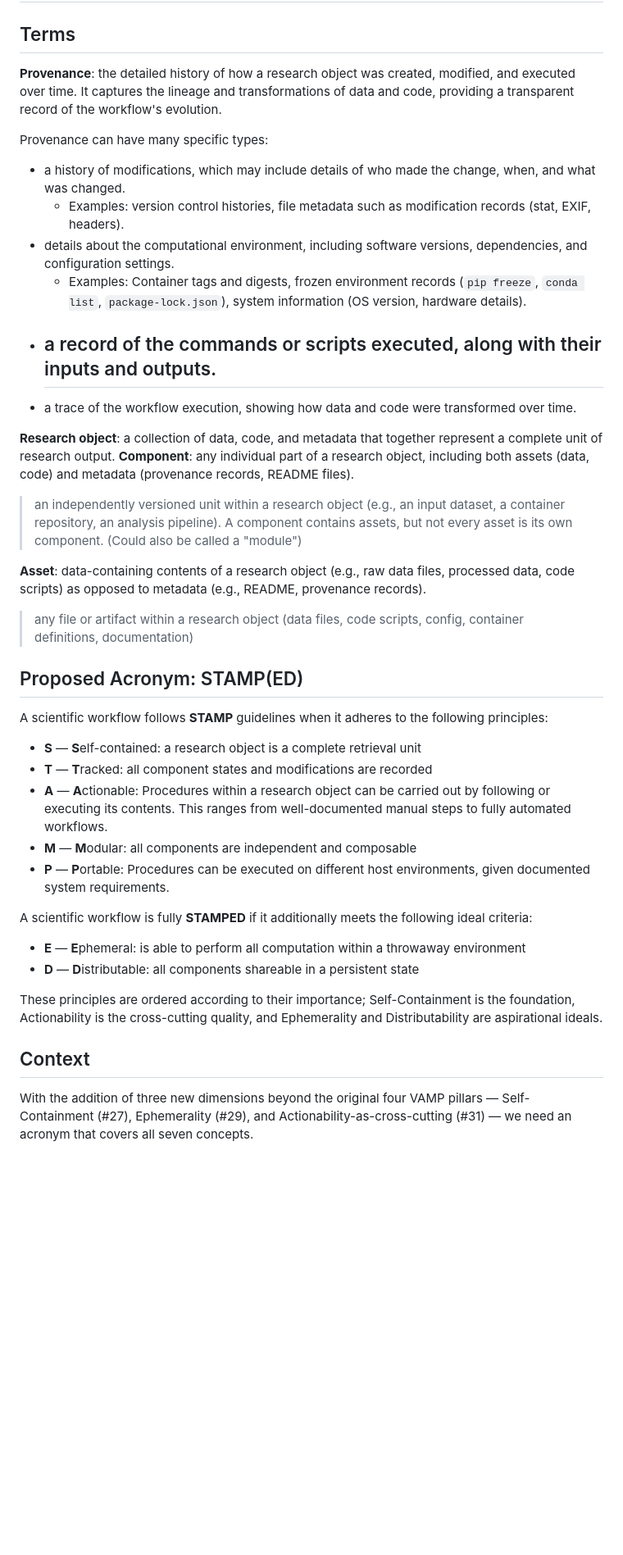
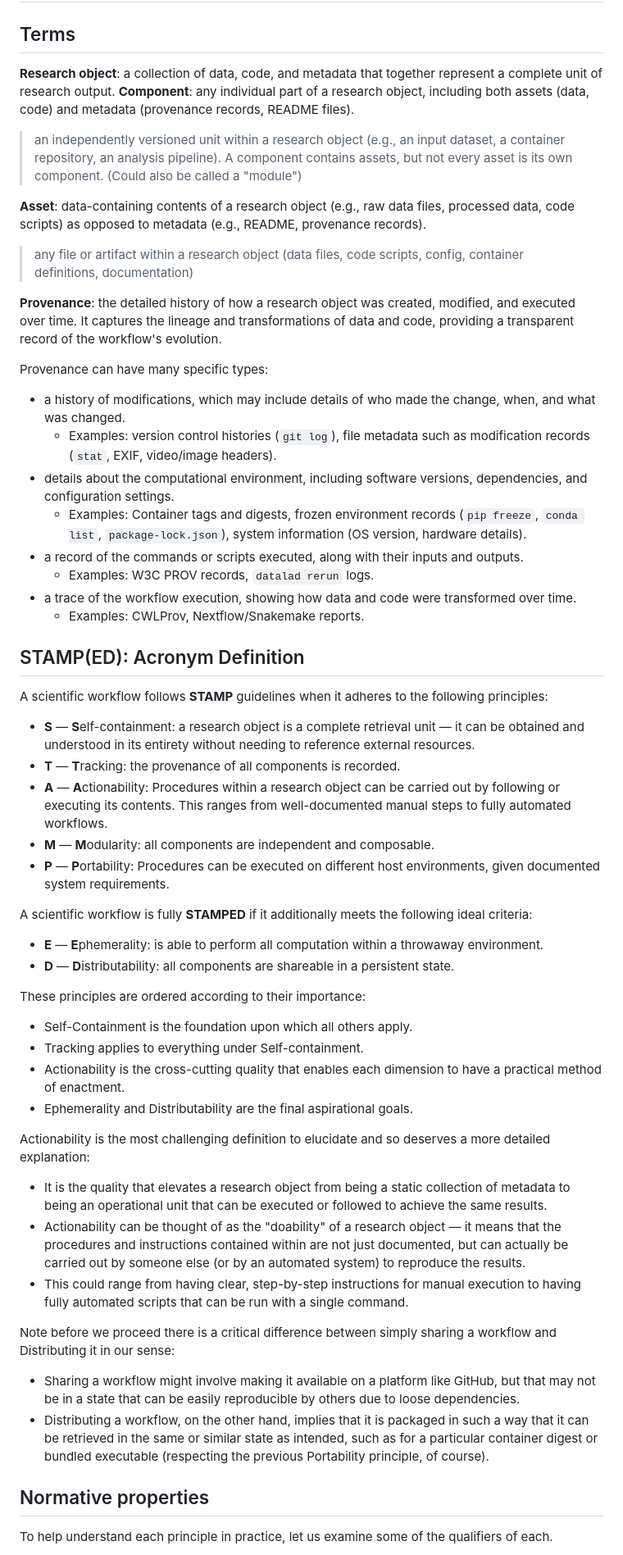
Before and after one commit to asmacdo/yoda, a Markdown page: proposals/stamped-acronym.md, the part around one of its changes. Shown at 82% size. Drawn GitHub-style; blank space fills up the shorter version.

```diff
--- a/proposals/stamped-acronym.md
+++ b/proposals/stamped-acronym.md
@@ -1,18 +1,6 @@
 # Proposal: STAMPED as the encompassing acronym for all 7 dimensions
 
 ## Terms
-
-**Provenance**: the detailed history of how a research object was created, modified, and executed over time.
-It captures the lineage and transformations of data and code, providing a transparent record of the workflow's evolution.
-
-Provenance can have many specific types:
-- a history of modifications, which may include details of who made the change, when, and what was changed.
-  - Examples: version control histories, file metadata such as modification records (stat, EXIF, headers).
-- details about the computational environment, including software versions, dependencies, and configuration settings.
-  - Examples: Container tags and digests, frozen environment records (`pip freeze`, `conda list`, `package-lock.json`), system information (OS version, hardware details).
-- a record of the commands or scripts executed, along with their inputs and outputs.
-  -
-- a trace of the workflow execution, showing how data and code were transformed over time.
 
 **Research object**: a collection of data, code, and metadata that together represent a complete unit of research output.
 **Component**: any individual part of a research object, including both assets (data, code) and metadata (provenance records, README files).
@@ -23,27 +11,54 @@ Provenance can have many specific types:
 
 > any file or artifact within a research object (data files, code scripts, config, container definitions, documentation)
 
+**Provenance**: the detailed history of how a research object was created, modified, and executed over time.
+It captures the lineage and transformations of data and code, providing a transparent record of the workflow's evolution.
 
-## Proposed Acronym: STAMP(ED)
+Provenance can have many specific types:
+- a history of modifications, which may include details of who made the change, when, and what was changed.
+  - Examples: version control histories (`git log`), file metadata such as modification records (`stat`, EXIF, video/image headers).
+- details about the computational environment, including software versions, dependencies, and configuration settings.
+  - Examples: Container tags and digests, frozen environment records (`pip freeze`, `conda list`, `package-lock.json`), system information (OS version, hardware details).
+- a record of the commands or scripts executed, along with their inputs and outputs.
+  - Examples: W3C PROV records, `datalad rerun` logs.
+- a trace of the workflow execution, showing how data and code were transformed over time.
+  - Examples: CWLProv, Nextflow/Snakemake reports.
+
+
+
+## STAMP(ED): Acronym Definition
 
 A scientific workflow follows **STAMP** guidelines when it adheres to the following principles:
 
-- **S** — **S**elf-contained: a research object is a complete retrieval unit
-- **T** — **T**racked: all component states and modifications are recorded
-- **A** — **A**ctionable: Procedures within a research object can be carried out by following or executing its contents. This ranges from well-documented manual steps to fully automated workflows.
-- **M** — **M**odular: all components are independent and composable
-- **P** — **P**ortable: Procedures can be executed on different host environments, given documented system requirements.
+- **S** — **S**elf-containment: a research object is a complete retrieval unit — it can be obtained and understood in its entirety without needing to reference external resources.
+- **T** — **T**racking: the provenance of all components is recorded.
+- **A** — **A**ctionability: Procedures within a research object can be carried out by following or executing its contents. This ranges from well-documented manual steps to fully automated workflows.
+- **M** — **M**odularity: all components are independent and composable.
+- **P** — **P**ortability: Procedures can be executed on different host environments, given documented system requirements.
 
 A scientific workflow is fully **STAMPED** if it additionally meets the following ideal criteria:
 
-- **E** — **E**phemeral: is able to perform all computation within a throwaway environment
-- **D** — **D**istributable: all components shareable in a persistent state
+- **E** — **E**phemerality: is able to perform all computation within a throwaway environment.
+- **D** — **D**istributability: all components are shareable in a persistent state.
 
-These principles are ordered according to their importance; Self-Containment is the foundation, Actionability is the cross-cutting quality, and Ephemerality and Distributability are aspirational ideals.
+These principles are ordered according to their importance:
+- Self-Containment is the foundation upon which all others apply.
+- Tracking applies to everything under Self-containment.
+- Actionability is the cross-cutting quality that enables each dimension to have a practical method of enactment.
+- Ephemerality and Distributability are the final aspirational goals.
+
+Actionability is the most challenging definition to elucidate and so deserves a more detailed explanation:
+  - It is the quality that elevates a research object from being a static collection of metadata to being an operational unit that can be executed or followed to achieve the same results.
+  - Actionability can be thought of as the "doability" of a research object — it means that the procedures and instructions contained within are not just documented, but can actually be carried out by someone else (or by an automated system) to reproduce the results.
+  - This could range from having clear, step-by-step instructions for manual execution to having fully automated scripts that can be run with a single command.
+
+Note before we proceed there is a critical difference between simply sharing a workflow and Distributing it in our sense:
+- Sharing a workflow might involve making it available on a platform like GitHub, but that may not be in a state that can be easily reproducible by others due to loose dependencies.
+- Distributing a workflow, on the other hand, implies that it is packaged in such a way that it can be retrieved in the same or similar state as intended, such as for a particular container digest or bundled executable (respecting the previous Portability principle, of course).
 
 
 
-## Context
+## Normative properties
 
-With the addition of three new dimensions beyond the original four VAMP pillars — Self-Containment (#27), Ephemerality (#29), and Actionability-as-cross-cutting (#31) — we need an acronym that covers all seven concepts.
+To help understand each principle in practice, let us examine some of the qualifiers of each.
 
```
Also changed, not shown: other parts of proposals/stamped-acronym.md (+65 -9 lines).
